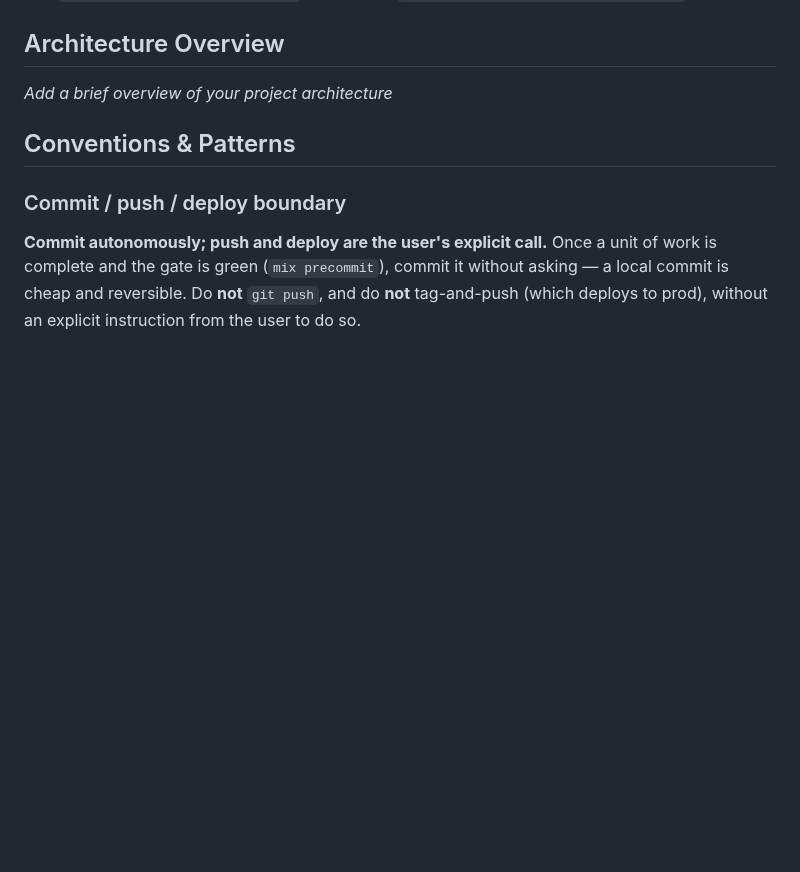
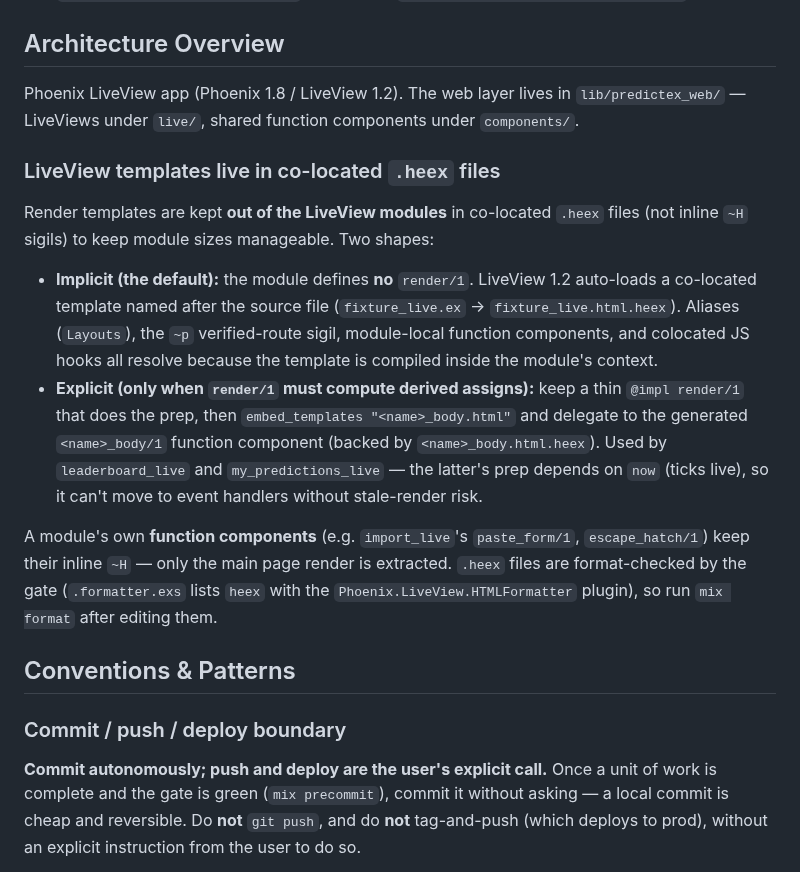
Before and after one commit to davewil/predictex, a Markdown page: CLAUDE.md, the part around the change. Drawn GitHub-style; blank space fills up the shorter version.

Commit message:
docs: document co-located .heex template convention in Architecture Overview
Co-Authored-By: Claude Opus 4.8 (1M context) <noreply@anthropic.com>

```diff
--- a/CLAUDE.md
+++ b/CLAUDE.md
@@ -106,7 +106,32 @@ See `docs/engineering-principles.md` (§1, §5) and `docs/software-delivery-prin
 
 ## Architecture Overview
 
-_Add a brief overview of your project architecture_
+Phoenix LiveView app (Phoenix 1.8 / LiveView 1.2). The web layer lives in
+`lib/predictex_web/` — LiveViews under `live/`, shared function components under
+`components/`.
+
+### LiveView templates live in co-located `.heex` files
+
+Render templates are kept **out of the LiveView modules** in co-located `.heex`
+files (not inline `~H` sigils) to keep module sizes manageable. Two shapes:
+
+- **Implicit (the default):** the module defines **no** `render/1`. LiveView 1.2
+  auto-loads a co-located template named after the source file
+  (`fixture_live.ex` → `fixture_live.html.heex`). Aliases (`Layouts`), the `~p`
+  verified-route sigil, module-local function components, and colocated JS hooks
+  all resolve because the template is compiled inside the module's context.
+- **Explicit (only when `render/1` must compute derived assigns):** keep a thin
+  `@impl render/1` that does the prep, then `embed_templates "<name>_body.html"`
+  and delegate to the generated `<name>_body/1` function component (backed by
+  `<name>_body.html.heex`). Used by `leaderboard_live` and `my_predictions_live`
+  — the latter's prep depends on `now` (ticks live), so it can't move to event
+  handlers without stale-render risk.
+
+A module's own **function components** (e.g. `import_live`'s `paste_form/1`,
+`escape_hatch/1`) keep their inline `~H` — only the main page render is extracted.
+`.heex` files are format-checked by the gate (`.formatter.exs` lists `heex` with
+the `Phoenix.LiveView.HTMLFormatter` plugin), so run `mix format` after editing
+them.
 
 ## Conventions & Patterns
 
```
